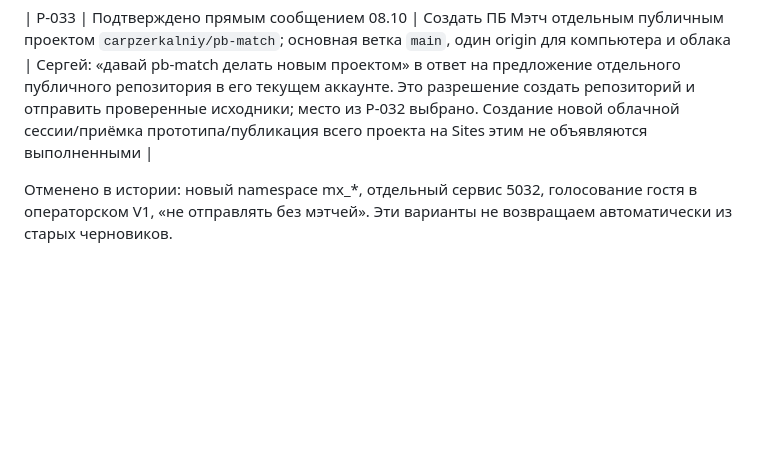
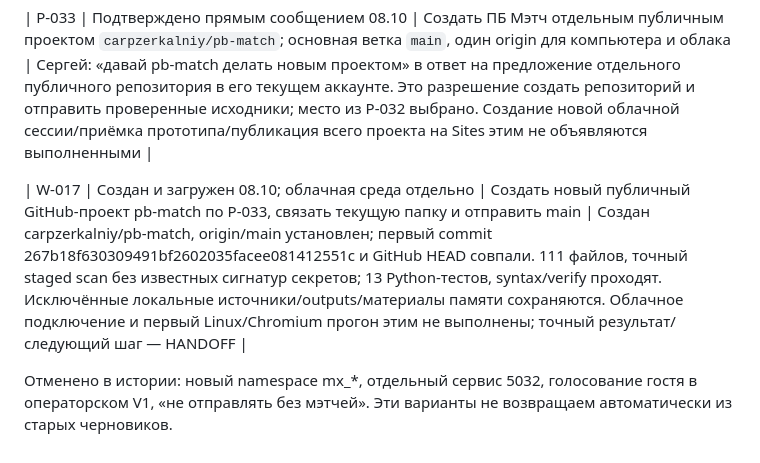
Before and after one commit to carpzerkalniy/pb-match, a Markdown page: docs/DECISIONS.md, the part around the change. GitHub-like rendering; blank space fills up the shorter version.

```diff
--- a/docs/DECISIONS.md
+++ b/docs/DECISIONS.md
@@ -79,4 +79,6 @@
 
 | P-033 | Подтверждено прямым сообщением 08.10 | Создать ПБ Мэтч отдельным публичным проектом `carpzerkalniy/pb-match`; основная ветка `main`, один origin для компьютера и облака | Сергей: «давай pb-match делать новым проектом» в ответ на предложение отдельного публичного репозитория в его текущем аккаунте. Это разрешение создать репозиторий и отправить проверенные исходники; место из P-032 выбрано. Создание новой облачной сессии/приёмка прототипа/публикация всего проекта на Sites этим не объявляются выполненными |
 
+| W-017 | Создан и загружен 08.10; облачная среда отдельно | Создать новый публичный GitHub-проект pb-match по P-033, связать текущую папку и отправить main | Создан carpzerkalniy/pb-match, origin/main установлен; первый commit 267b18f630309491bf2602035facee081412551c и GitHub HEAD совпали. 111 файлов, точный staged scan без известных сигнатур секретов; 13 Python-тестов, syntax/verify проходят. Исключённые локальные источники/outputs/материалы памяти сохраняются. Облачное подключение и первый Linux/Chromium прогон этим не выполнены; точный результат/следующий шаг — HANDOFF |
+
 Отменено в истории: новый namespace mx_*, отдельный сервис 5032, голосование гостя в операторском V1, «не отправлять без мэтчей». Эти варианты не возвращаем автоматически из старых черновиков.
```
Also changed, not shown: HANDOFF.md (+2 -2 lines).
